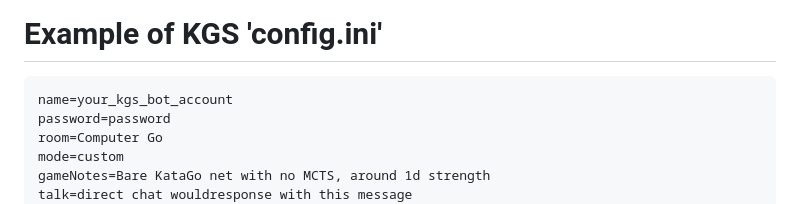
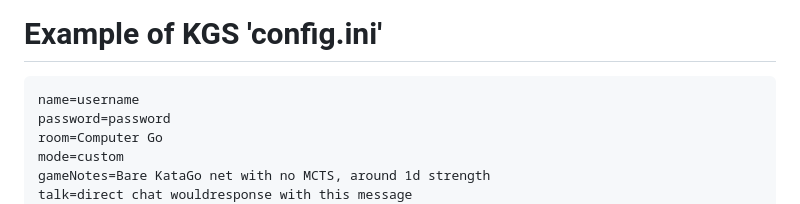
Before and after one commit to maksimKorzh/go, a Markdown page: README.md, the part around the change. Drawn GitHub-style.

```diff
--- a/README.md
+++ b/README.md
@@ -54,7 +54,7 @@ so here's the setup I use to run this app as KGS bot:
  - **java -jar kgsGtp.jar config.ini**
 
 # Example of KGS 'config.ini'
-    name=your_kgs_bot_account
+    name=username
     password=password
     room=Computer Go
     mode=custom
```
